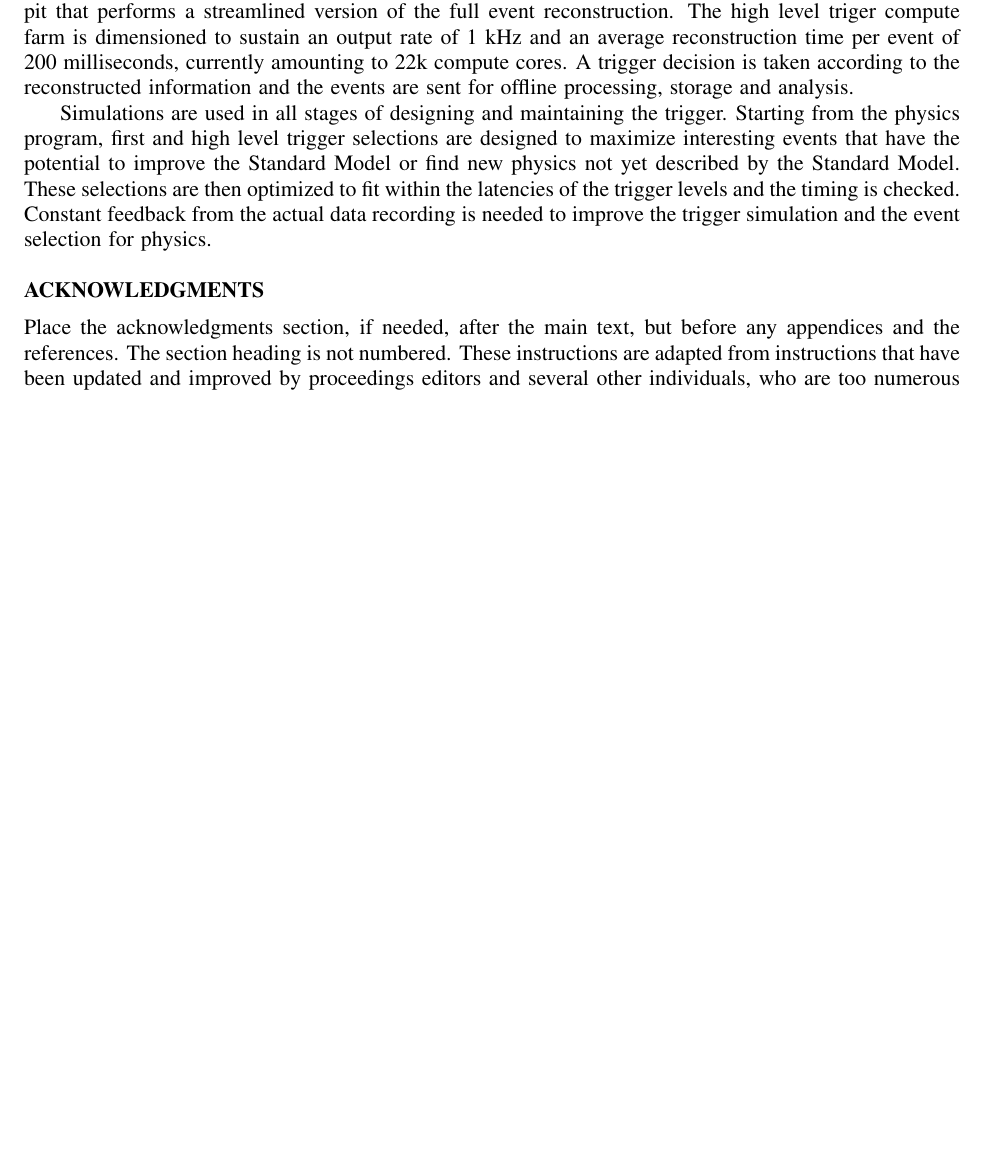
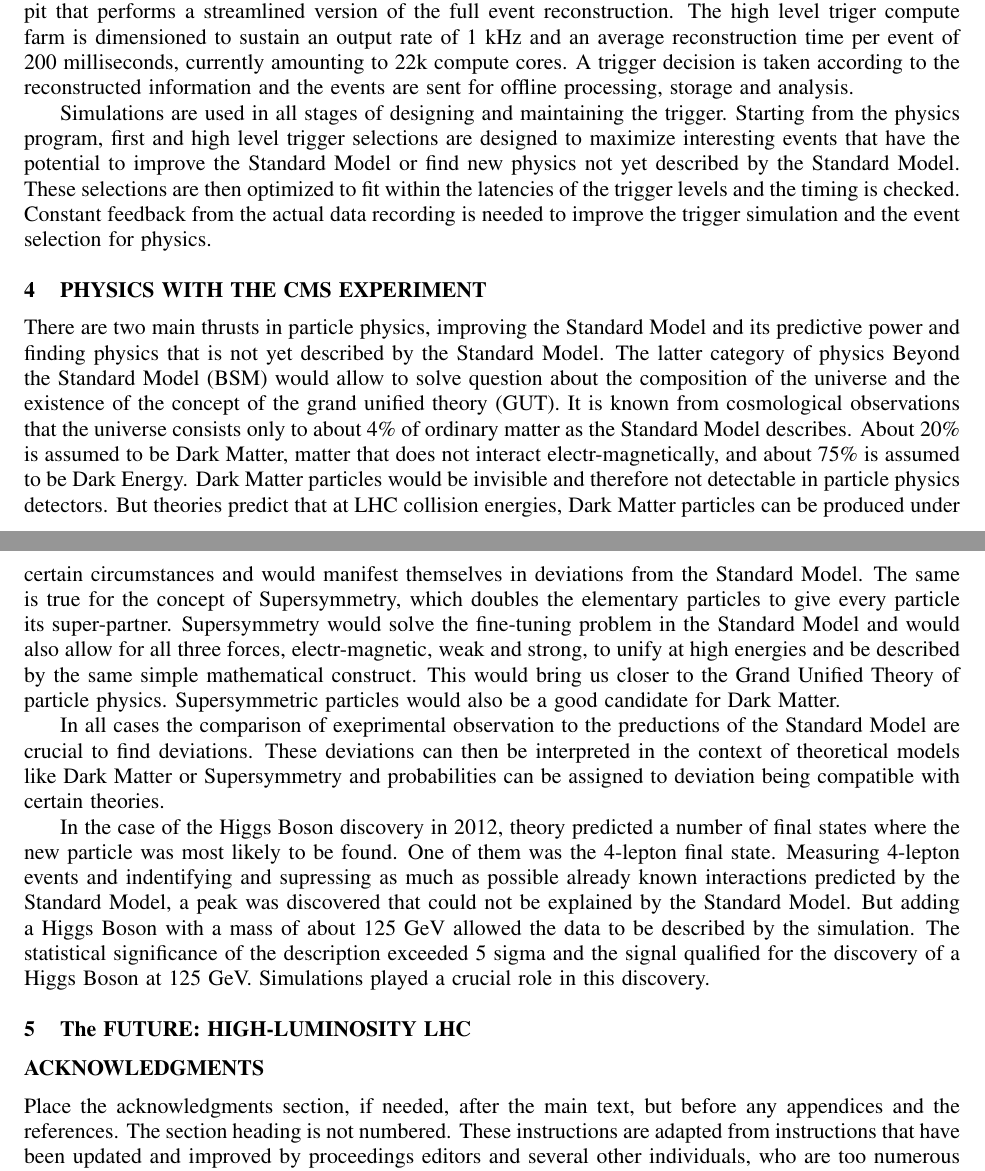
Before and after one commit to gutsche/Proceedings-WSC-2016, a LaTeX document (wsc16paper.tex): part of page 4 of 5 before the commit and two parts of pages 4 and 5 of 5 after it, the two joined at a grey line, cut so that both start at the same text, the shorter picture padded with empty space. Compiled offline with pdfLaTeX.

Commit message:
physics section

```diff
--- a/wsc16paper.tex
+++ b/wsc16paper.tex
@@ -177,6 +177,19 @@
 
 Simulations are used in all stages of designing and maintaining the trigger. Starting from the physics program, first and high level trigger selections are designed to maximize interesting events that have the potential to improve the Standard Model or find new physics not yet described by the Standard Model. These selections are then optimized to fit within the latencies of the trigger levels and the timing is checked. Constant feedback from the actual data recording is needed to improve the trigger simulation and the event selection for physics.
 
+\section{PHYSICS WITH THE CMS EXPERIMENT}
+\label{sec:computing}
+
+There are two main thrusts in particle physics, improving the Standard Model and its predictive power and finding physics that is not yet described by the Standard Model. The latter category of physics Beyond the Standard Model (BSM) would allow to solve question about the composition of the universe and the existence of the concept of the grand unified theory (GUT). It is known from cosmological observations that the universe consists only to about 4\% of ordinary matter as the Standard Model describes. About 20\% is assumed to be Dark Matter, matter that does not interact electr-magnetically, and about 75\% is assumed to be Dark Energy. Dark Matter particles would be invisible and therefore not detectable in particle physics detectors. But theories predict that at LHC collision energies, Dark Matter particles can be produced under certain circumstances and would manifest themselves in deviations from the Standard Model. The same is true for the concept of Supersymmetry, which doubles the elementary particles to give every particle its super-partner. Supersymmetry would solve the fine-tuning problem in the Standard Model and would also allow for all three forces, electr-magnetic, weak and strong, to unify at high energies and be described by the same simple mathematical construct. This would bring us closer to the Grand Unified Theory of particle physics. Supersymmetric particles would also be a good candidate for Dark Matter.
+
+In all cases the comparison of exeprimental observation to the preductions of the Standard Model are crucial to find deviations. These deviations can then be interpreted in the context of theoretical models like Dark Matter or Supersymmetry and probabilities can be assigned to deviation being compatible with certain theories.
+
+In the case of the Higgs Boson discovery in 2012, theory predicted a number of final states where the new particle was most likely to be found. One of them was the 4-lepton final state. Measuring 4-lepton events and indentifying and supressing as much as possible already known interactions predicted by the Standard Model, a peak was discovered that could not be explained by the Standard Model. But adding a Higgs Boson with a mass of about 125 GeV allowed the data to be described by the simulation. The statistical significance of the description exceeded 5 sigma and the signal qualified for the discovery of a Higgs Boson at 125 GeV. Simulations played a crucial role in this discovery.
+
+\section{The FUTURE: HIGH-LUMINOSITY LHC}
+\label{sec:hl-lhc}
+
+
 
 
 \section*{ACKNOWLEDGMENTS}
```
Also changed, not shown: wsc16paper.pdf.
